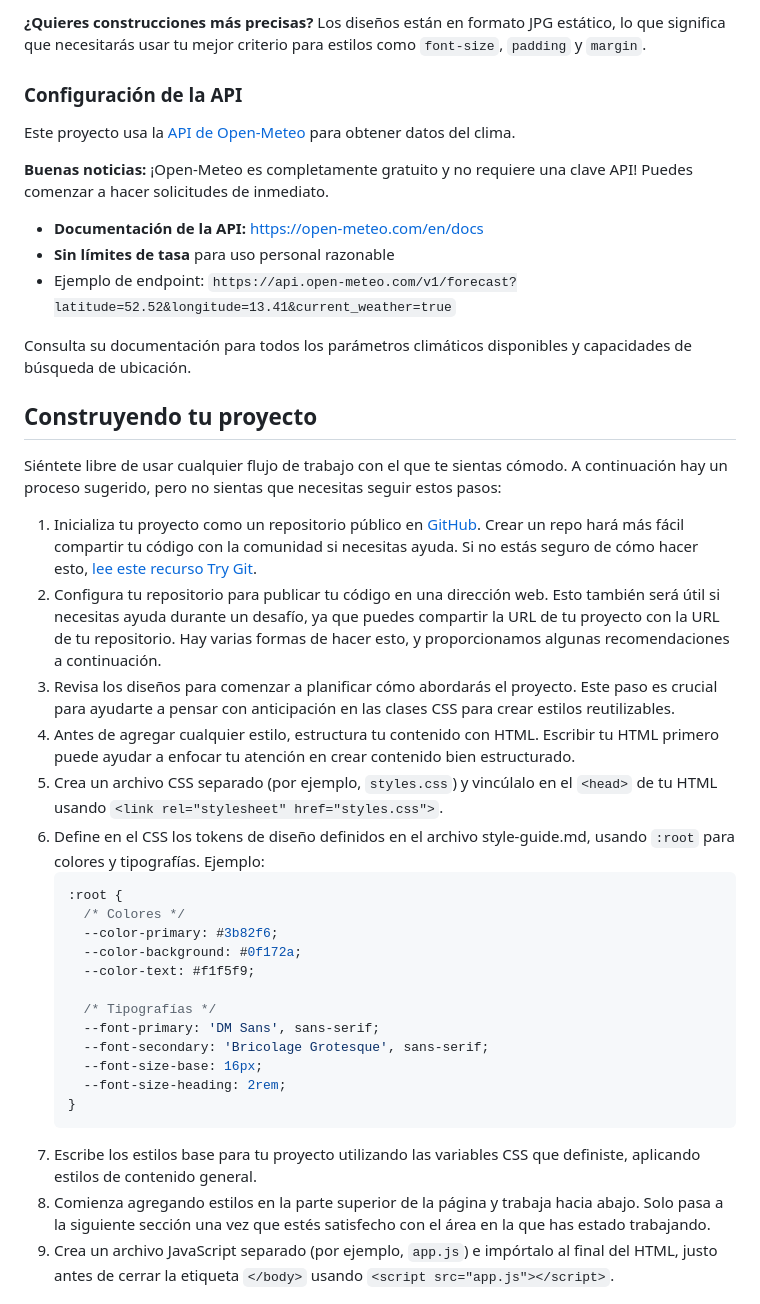
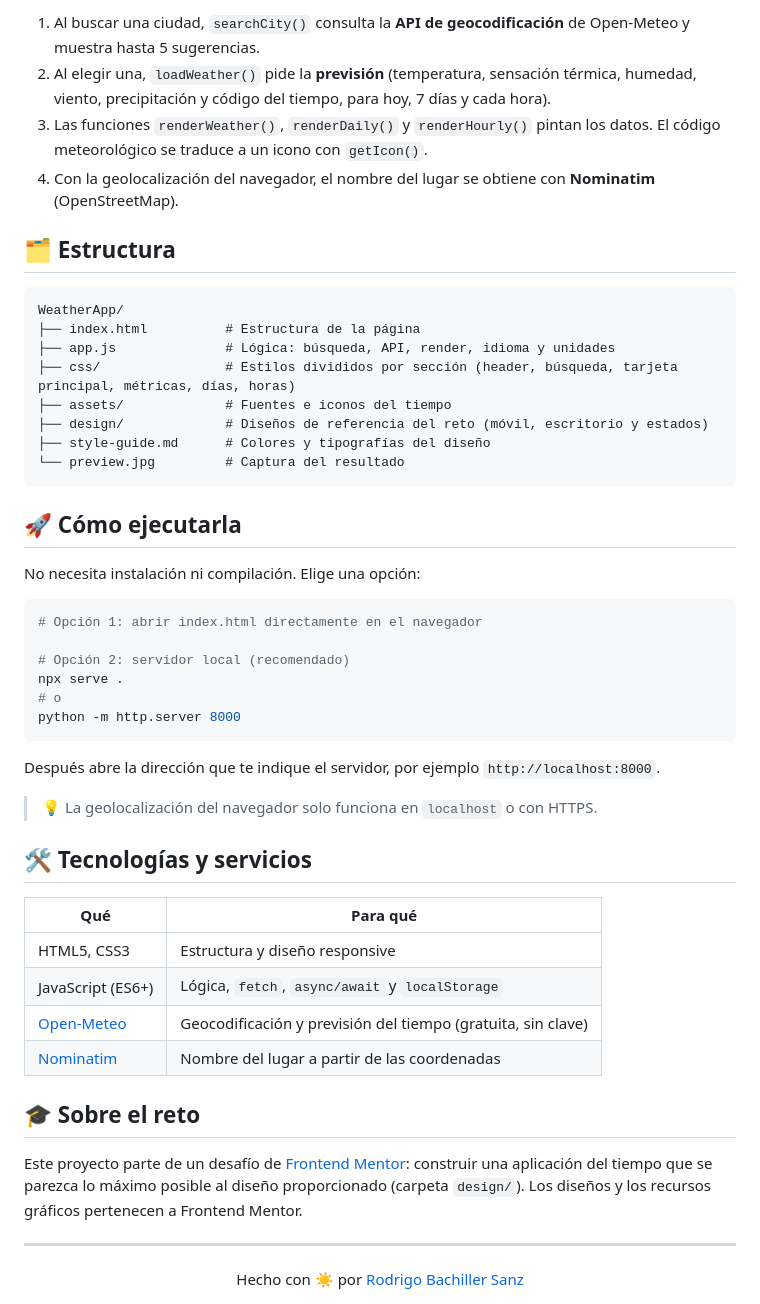
Before and after one commit to rodrrigg0/WeatherApp, a Markdown page: README.md, the part around one of its changes. GitHub-like rendering.

Commit message:
docs: replace challenge brief with a project README
Co-Authored-By: Claude Sonnet 5.5 <noreply@anthropic.com>

````diff
--- a/README.md
+++ b/README.md
@@ -38,42 +45,52 @@ Tu tarea es construir el proyecto siguiendo los diseños dentro de la carpeta `/
 
-**¿Quieres construcciones más precisas?** Los diseños están en formato JPG estático, lo que significa que necesitarás usar tu mejor criterio para estilos como `font-size`, `padding` y `margin`.
+1. Al buscar una ciudad, `searchCity()` consulta la **API de geocodificación** de Open-Meteo y muestra hasta 5 sugerencias.
+2. Al elegir una, `loadWeather()` pide la **previsión** (temperatura, sensación térmica, humedad, viento, precipitación y código del tiempo, para hoy, 7 días y cada hora).
+3. Las funciones `renderWeather()`, `renderDaily()` y `renderHourly()` pintan los datos. El código meteorológico se traduce a un icono con `getIcon()`.
+4. Con la geolocalización del navegador, el nombre del lugar se obtiene con **Nominatim** (OpenStreetMap).
 
-### Configuración de la API
+## 🗂️ Estructura
 
-Este proyecto usa la [API de Open-Meteo](https://open-meteo.com/) para obtener datos del clima.
+```
+WeatherApp/
+├── index.html          # Estructura de la página
+├── app.js              # Lógica: búsqueda, API, render, idioma y unidades
+├── css/                # Estilos divididos por sección (header, búsqueda, tarjeta principal, métricas, días, horas)
+├── assets/             # Fuentes e iconos del tiempo
+├── design/             # Diseños de referencia del reto (móvil, escritorio y estados)
+├── style-guide.md      # Colores y tipografías del diseño
+└── preview.jpg         # Captura del resultado
+```
 
-**Buenas noticias:** ¡Open-Meteo es completamente gratuito y no requiere una clave API! Puedes comenzar a hacer solicitudes de inmediato.
+## 🚀 Cómo ejecutarla
 
-- **Documentación de la API:** [https://open-meteo.com/en/docs](https://open-meteo.com/en/docs)
-- **Sin límites de tasa** para uso personal razonable
-- Ejemplo de endpoint: `https://api.open-meteo.com/v1/forecast?latitude=52.52&longitude=13.41&current_weather=true`
+No necesita instalación ni compilación. Elige una opción:
 
-Consulta su documentación para todos los parámetros climáticos disponibles y capacidades de búsqueda de ubicación.
+```bash
+# Opción 1: abrir index.html directamente en el navegador
 
-## Construyendo tu proyecto
+# Opción 2: servidor local (recomendado)
+npx serve .
+# o
+python -m http.server 8000
+```
 
-Siéntete libre de usar cualquier flujo de trabajo con el que te sientas cómodo. A continuación hay un proceso sugerido, pero no sientas que necesitas seguir estos pasos:
+Después abre la dirección que te indique el servidor, por ejemplo `http://localhost:8000`.
 
-1. Inicializa tu proyecto como un repositorio público en [GitHub](https://github.com/). Crear un repo hará más fácil compartir tu código con la comunidad si necesitas ayuda. Si no estás seguro de cómo hacer esto, [lee este recurso Try Git](https://try.github.io/).
-2. Configura tu repositorio para publicar tu código en una dirección web. Esto también será útil si necesitas ayuda durante un desafío, ya que puedes compartir la URL de tu proyecto con la URL de tu repositorio. Hay varias formas de hacer esto, y proporcionamos algunas recomendaciones a continuación.
-3. Revisa los diseños para comenzar a planificar cómo abordarás el proyecto. Este paso es crucial para ayudarte a pensar con anticipación en las clases CSS para crear estilos reutilizables.
-4. Antes de agregar cualquier estilo, estructura tu contenido con HTML. Escribir tu HTML primero puede ayudar a enfocar tu atención en crear contenido bien estructurado.
-5. Crea un archivo CSS separado (por ejemplo, `styles.css`) y vincúlalo en el `<head>` de tu HTML usando `<link rel="stylesheet" href="styles.css">`.
-6. Define en el CSS los tokens de diseño definidos en el archivo style-guide.md, usando `:root` para colores y tipografías. Ejemplo:
-   ```css
-   :root {
-     /* Colores */
-     --color-primary: #3b82f6;
-     --color-background: #0f172a;
-     --color-text: #f1f5f9;
+> 💡 La geolocalización del navegador solo funciona en `localhost` o con HTTPS.
 
-     /* Tipografías */
-     --font-primary: 'DM Sans', sans-serif;
-     --font-secondary: 'Bricolage Grotesque', sans-serif;
-     --font-size-base: 16px;
-     --font-size-heading: 2rem;
-   }
-   ```
-7. Escribe los estilos base para tu proyecto utilizando las variables CSS que definiste, aplicando estilos de contenido general.
-8. Comienza agregando estilos en la parte superior de la página y trabaja hacia abajo. Solo pasa a la siguiente sección una vez que estés satisfecho con el área en la que has estado trabajando.
-9. Crea un archivo JavaScript separado (por ejemplo, `app.js`) e impórtalo al final del HTML, justo antes de cerrar la etiqueta `</body>` usando `<script src="app.js"></script>`.
+## 🛠️ Tecnologías y servicios
+
+| Qué | Para qué |
+|---|---|
+| HTML5, CSS3 | Estructura y diseño responsive |
+| JavaScript (ES6+) | Lógica, `fetch`, `async/await` y `localStorage` |
+| [Open-Meteo](https://open-meteo.com/) | Geocodificación y previsión del tiempo (gratuita, sin clave) |
+| [Nominatim](https://nominatim.org/) | Nombre del lugar a partir de las coordenadas |
+
+## 🎓 Sobre el reto
+
+Este proyecto parte de un desafío de [Frontend Mentor](https://www.frontendmentor.io/): construir una aplicación del tiempo que se parezca lo máximo posible al diseño proporcionado (carpeta `design/`). Los diseños y los recursos gráficos pertenecen a Frontend Mentor.
+
+---
+
+<div align="center">Hecho con ☀️ por <a href="https://github.com/rodrrigg0">Rodrigo Bachiller Sanz</a></div>
````
Also changed, not shown: other parts of README.md (+32 -25 lines).
